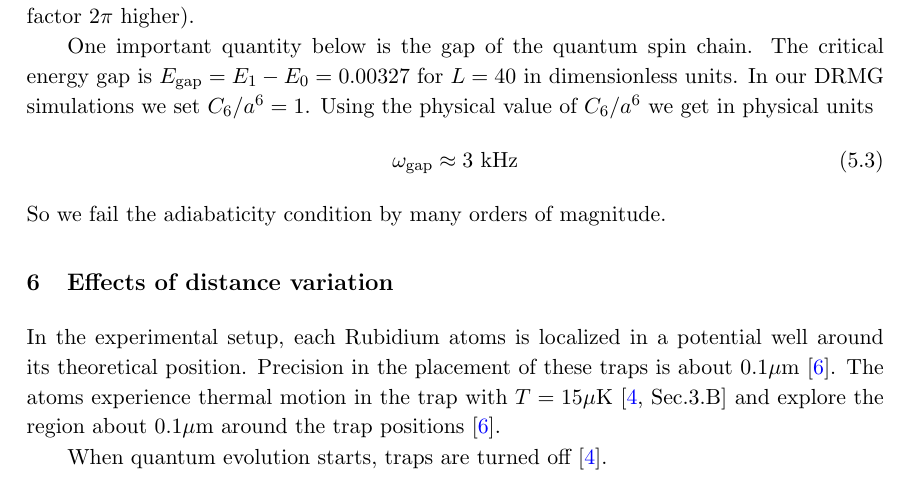
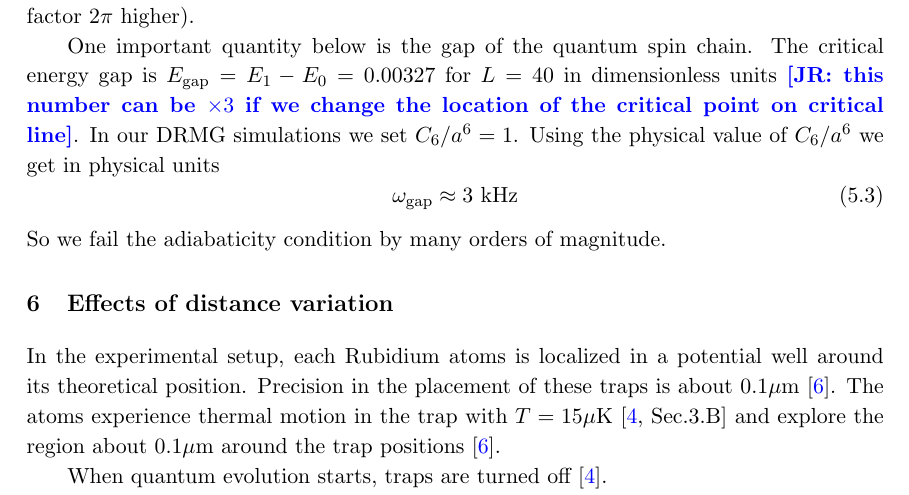
Before and after one commit to jasonrong001/three_point_function_CFT, a LaTeX document (proposal_share.tex): part of page 11 of 12, cut so that both start at the same text. Compiled offline with pdfLaTeX.

Commit message:
small comment

```diff
--- a/proposal_share.tex
+++ b/proposal_share.tex
@@ -295,7 +295,7 @@ C_6/a^6 = \hbar\ 0.86\times 10^6{\rm\ rad }\cdot {\rm s}^{-1}
 \eeq
 (cf the value quoted in \cite{emailB} $C_6/a^6 = 2\pi\ {\rm MHz}$ which if we understand the notation appears factor $2\pi$ higher).
 
-One important quantity below is the gap of the quantum spin chain. The critical energy gap is $E_{\rm gap} = E_1-E_0=0.00327$ for $L=40$ in dimensionless units. In our DRMG simulations we set $C_6/a^6=1$. Using the physical value of $C_6/a^6$ we get in physical units
+One important quantity below is the gap of the quantum spin chain. The critical energy gap is $E_{\rm gap} = E_1-E_0=0.00327$ for $L=40$ in dimensionless units \junchen{this number can be $\times 3$ if we change the location of the critical point on critical line}. In our DRMG simulations we set $C_6/a^6=1$. Using the physical value of $C_6/a^6$ we get in physical units
 \beq
 \omega_{\rm gap} \approx 3 \text{ kHz}
 \eeq
```
Also changed, not shown: 1 other file.
